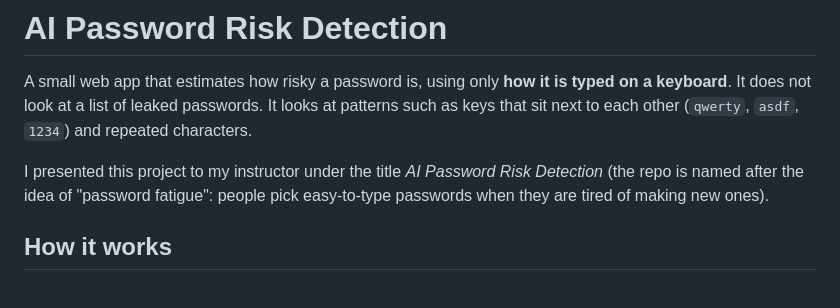
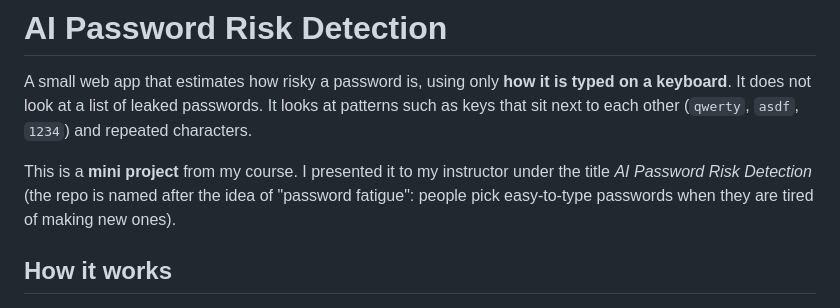
Before and after one commit to basilmushakij/password-fatigue-backend, a Markdown page: README.md, the part around the change. GitHub-like rendering.

Commit message:
README: say it is a mini project

```diff
--- a/README.md
+++ b/README.md
@@ -4,7 +4,7 @@ A small web app that estimates how risky a password is, using only **how it is t
 It does not look at a list of leaked passwords. It looks at patterns such as keys that sit next to each other
 (`qwerty`, `asdf`, `1234`) and repeated characters.
 
-I presented this project to my instructor under the title *AI Password Risk Detection*
+This is a **mini project** from my course. I presented it to my instructor under the title *AI Password Risk Detection*
 (the repo is named after the idea of "password fatigue": people pick easy-to-type passwords when they are tired of making new ones).
 
 ## How it works
```
